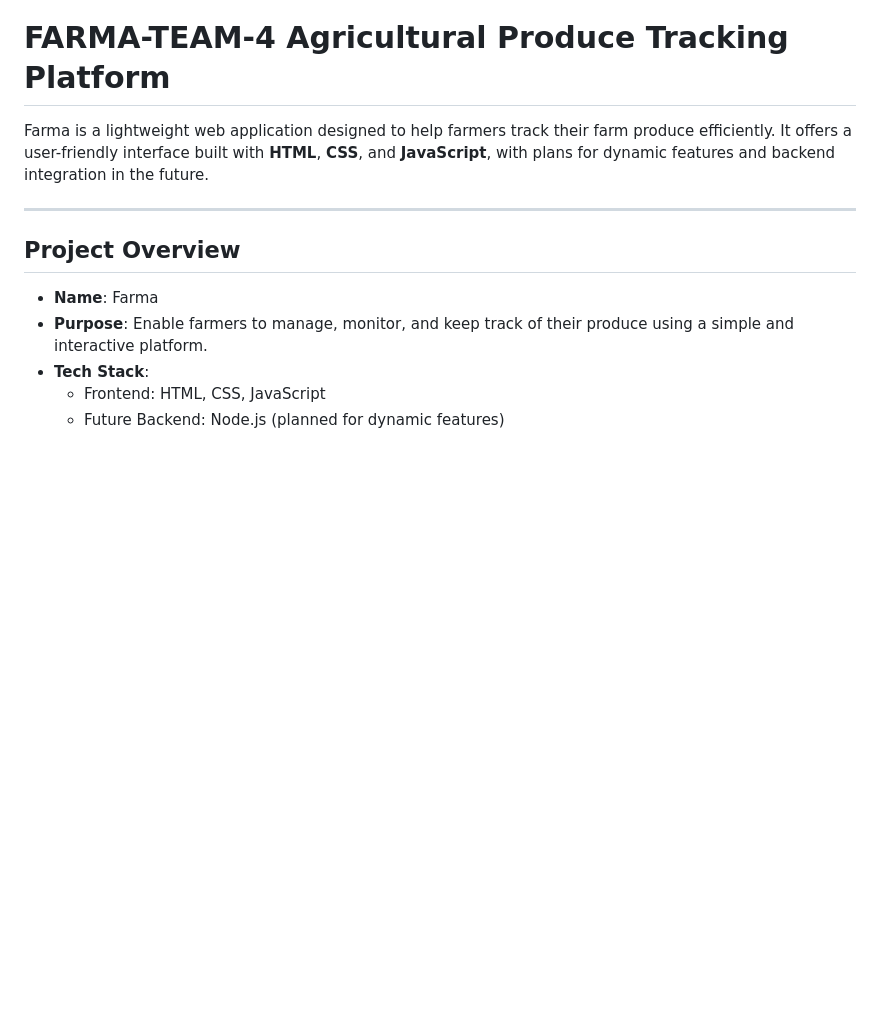
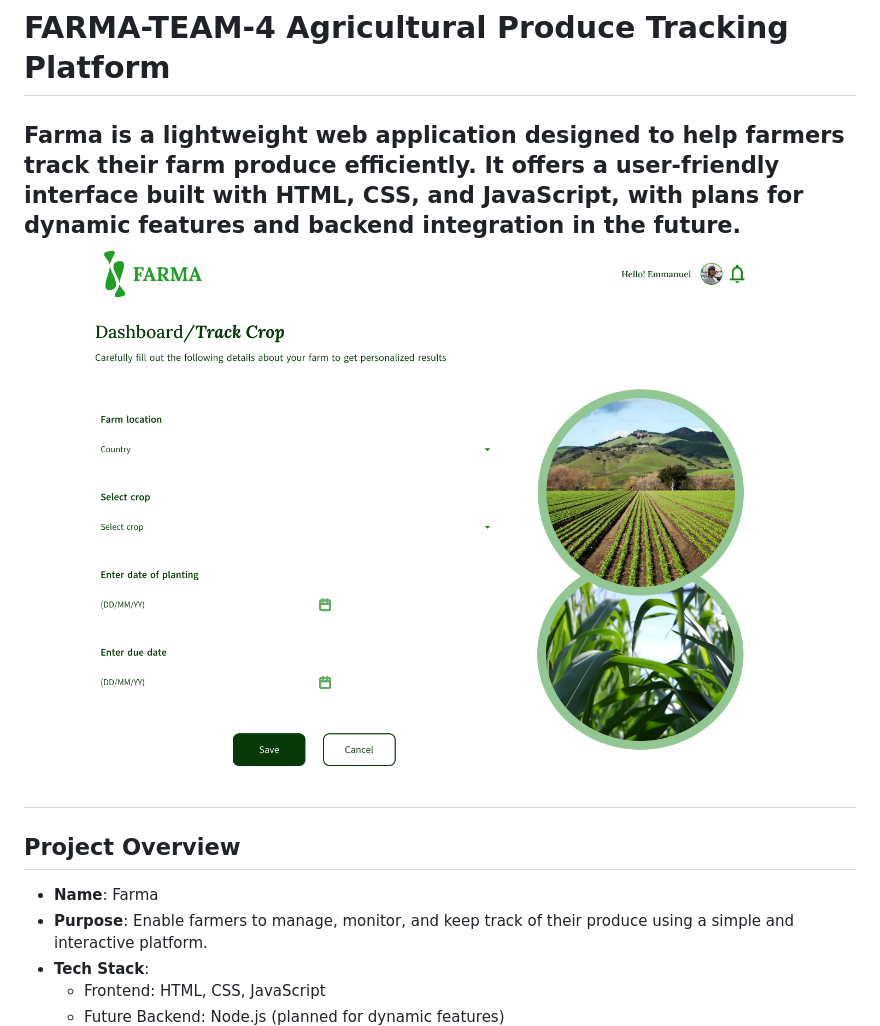
Before and after one commit to Cryptim/FARMA-TEAM-4, a Markdown page: README.md, the part around one of its changes. GitHub-like rendering; blank space fills up the shorter version.

```diff
--- a/README.md
+++ b/README.md
@@ -1,7 +1,7 @@
 # **FARMA-TEAM-4 Agricultural Produce Tracking Platform**
 
 Farma is a lightweight web application designed to help farmers track their farm produce efficiently. It offers a user-friendly interface built with **HTML**, **CSS**, and **JavaScript**, with plans for dynamic features and backend integration in the future.
-
+![image alt](https://github.com/Cryptim/FARMA-TEAM-4/blob/5fb4623a00e951494bc9ef076bec4e9bfe7e8180/crop%20tracking.png)
 ---
 
 ## **Project Overview**
```
Also changed, not shown: other parts of README.md (+1 -1 lines).
